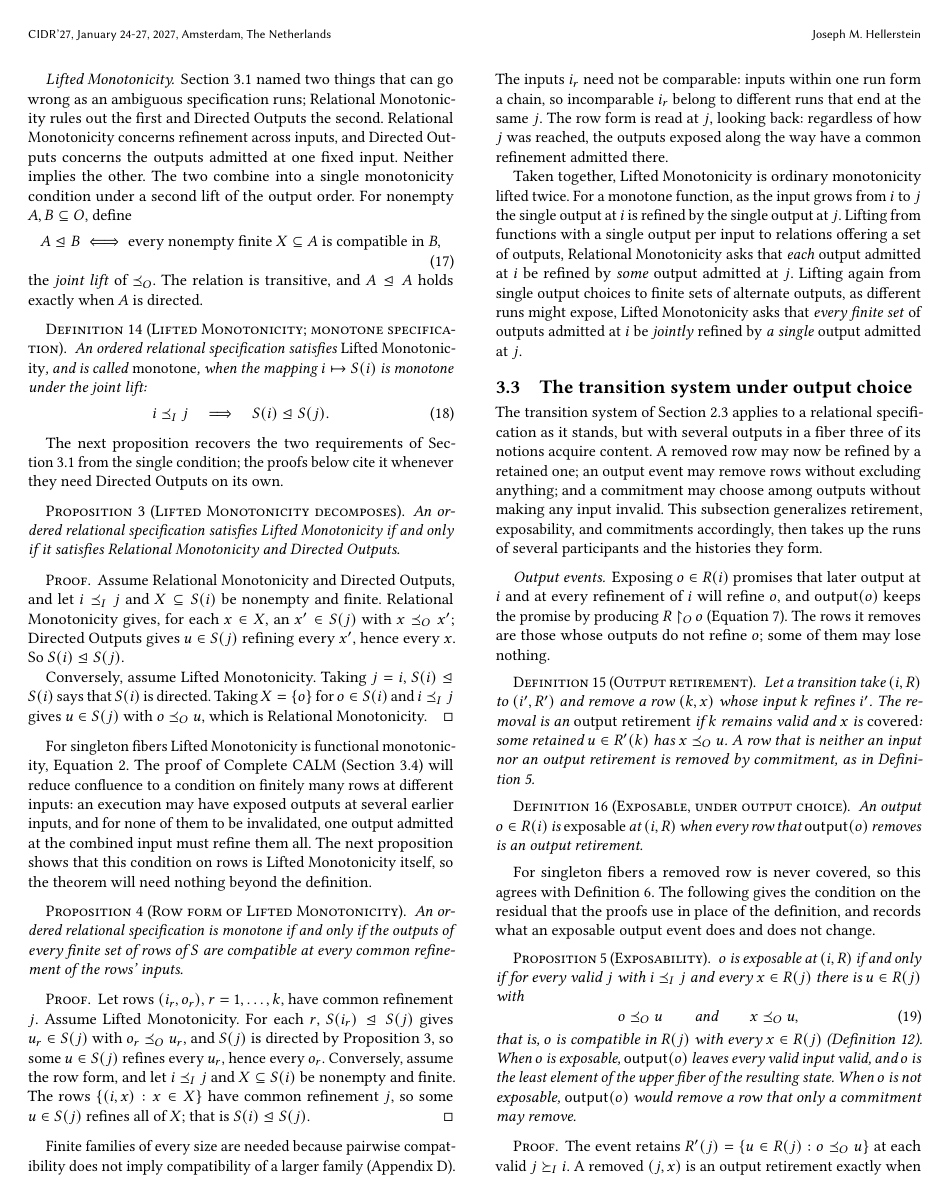
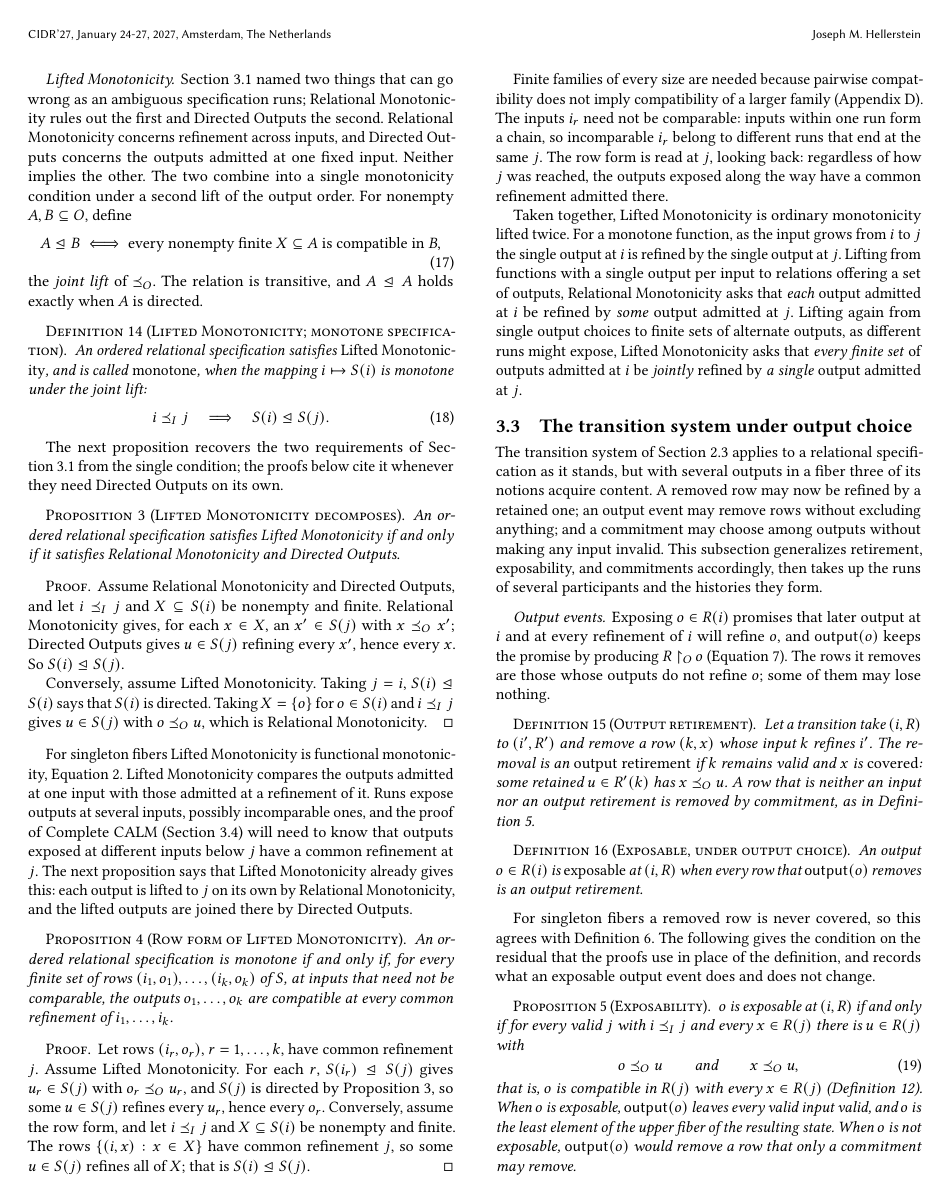
Before and after one commit to jhellerstein/coord-criterion, a LaTeX document (main.tex): page 10 of 21. Compiled offline with pdfLaTeX.

Commit message:
Row form of Lifted Monotonicity: show the rows at different inputs; lead-in says what it adds

```diff
--- a/main.tex
+++ b/main.tex
@@ -1364,19 +1364,21 @@ $o\OutputOrd u$, which is Relational Monotonicity.
 \end{proof}
 
 For singleton fibers Lifted Monotonicity is functional monotonicity,
-Equation~\ref{eq:functional-monotonicity}.  The proof of Complete CALM
-(Section~\ref{sec:complete-calm-theorem}) will reduce confluence to a
-condition on finitely many rows at different inputs: an execution may have
-exposed outputs at several earlier inputs, and for none of them to be
-invalidated, one output admitted at the combined input must refine them all.
-The next proposition shows that this condition on rows is Lifted Monotonicity
-itself, so the theorem will need nothing beyond the definition.
+Equation~\ref{eq:functional-monotonicity}.  Lifted Monotonicity compares the
+outputs admitted at one input with those admitted at a refinement of it.
+Runs expose outputs at several inputs, possibly incomparable ones, and the
+proof of Complete CALM (Section~\ref{sec:complete-calm-theorem}) will need to
+know that outputs exposed at different inputs below $j$ have a common
+refinement at $j$.  The next proposition says that Lifted Monotonicity already
+gives this: each output is lifted to $j$ on its own by Relational
+Monotonicity, and the lifted outputs are joined there by Directed Outputs.
 
 \begin{proposition}[Row form of Lifted Monotonicity]
 \label{prop:complete-calm-criterion}
-An ordered relational specification is monotone if and only if the outputs
-of every finite set of rows of $S$ are compatible at every common refinement
-of the rows' inputs.
+An ordered relational specification is monotone if and only if, for every
+finite set of rows $(i_1,o_1),\ldots,(i_k,o_k)$ of $S$, at inputs that need
+not be comparable, the outputs $o_1,\ldots,o_k$ are compatible at every common
+refinement of $i_1,\ldots,i_k$.
 \end{proposition}
 
 \begin{proof}
```
